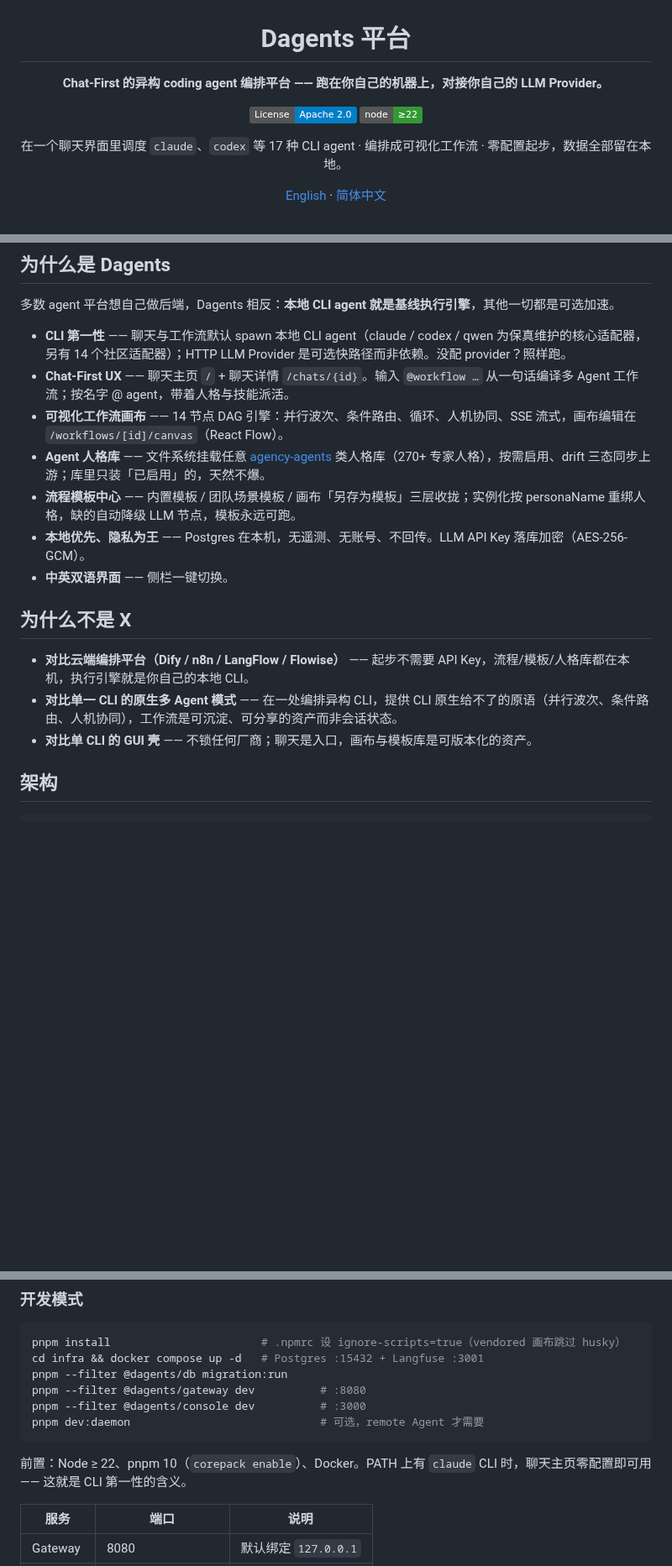
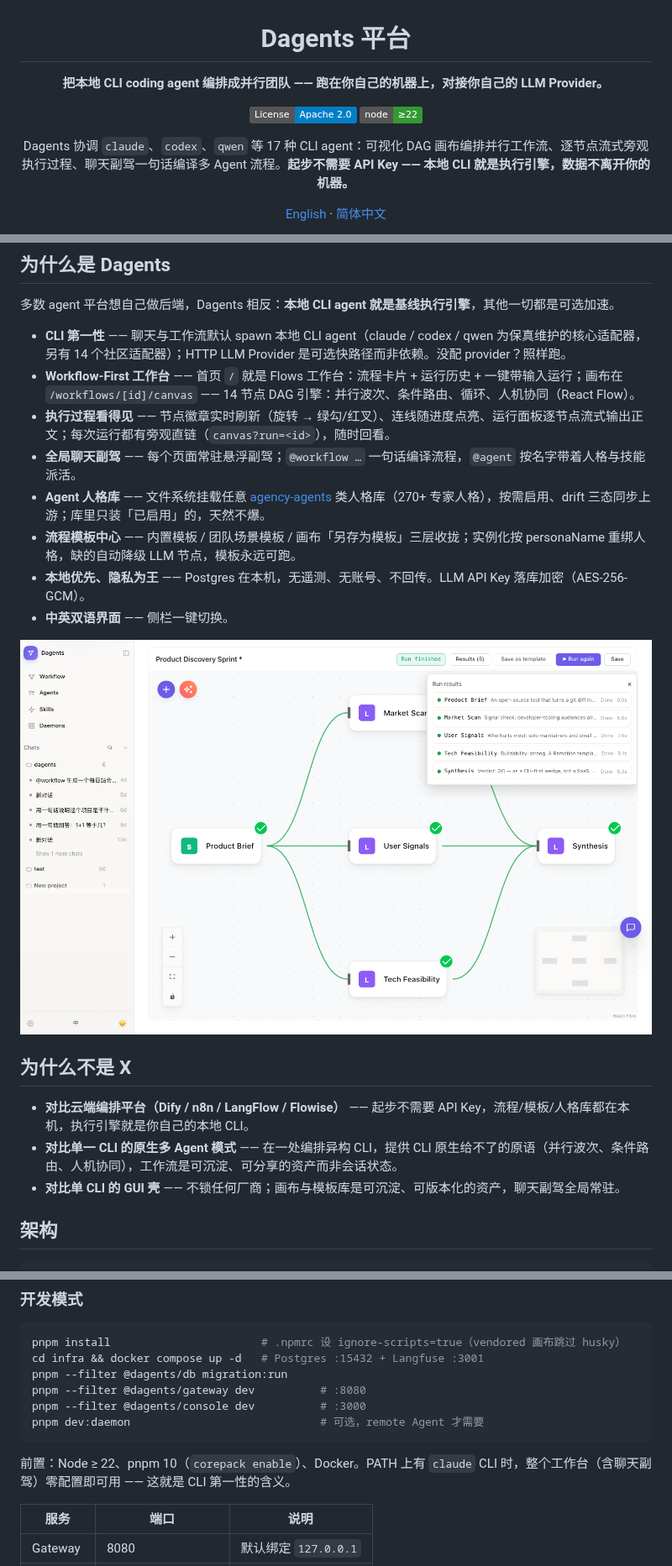
Before and after one commit to dagents/dagents, a Markdown page: README.zh-CN.md, 3 parts joined by grey strips. Shown at 84% size. Drawn GitHub-style; pictures changed too: docs/assets/canvas-run-done.png (added); badges without logos; blank space fills up the shorter version.

````diff
--- a/README.zh-CN.md
+++ b/README.zh-CN.md
@@ -2,12 +2,12 @@
 
 # Dagents 平台
 
-**Chat-First 的异构 coding agent 编排平台 —— 跑在你自己的机器上，对接你自己的 LLM Provider。**
+**把本地 CLI coding agent 编排成并行团队 —— 跑在你自己的机器上，对接你自己的 LLM Provider。**
 
 [![License: Apache-2.0](https://img.shields.io/badge/License-Apache_2.0-blue.svg)](./LICENSE)
 ![Node](https://img.shields.io/badge/node-%E2%89%A522-339933)
 
-在一个聊天界面里调度 `claude`、`codex` 等 17 种 CLI agent · 编排成可视化工作流 · 零配置起步，数据全部留在本地。
+Dagents 协调 `claude`、`codex`、`qwen` 等 17 种 CLI agent：可视化 DAG 画布编排并行工作流、逐节点流式旁观执行过程、聊天副驾一句话编译多 Agent 流程。**起步不需要 API Key —— 本地 CLI 就是执行引擎，数据不离开你的机器。**
 
 [English](./README.md) · [简体中文](./README.zh-CN.md)
 
@@ -22,18 +26,21 @@
 多数 agent 平台想自己做后端，Dagents 相反：**本地 CLI agent 就是基线执行引擎**，其他一切都是可选加速。
 
 - **CLI 第一性** —— 聊天与工作流默认 spawn 本地 CLI agent（claude / codex / qwen 为保真维护的核心适配器，另有 14 个社区适配器）；HTTP LLM Provider 是可选快路径而非依赖。没配 provider？照样跑。
-- **Chat-First UX** —— 聊天主页 `/` + 聊天详情 `/chats/{id}`。输入 `@workflow …` 从一句话编译多 Agent 工作流；按名字 @ agent，带着人格与技能派活。
-- **可视化工作流画布** —— 14 节点 DAG 引擎：并行波次、条件路由、循环、人机协同、SSE 流式，画布编辑在 `/workflows/[id]/canvas`（React Flow）。
+- **Workflow-First 工作台** —— 首页 `/` 就是 Flows 工作台：流程卡片 + 运行历史 + 一键带输入运行；画布在 `/workflows/[id]/canvas` —— 14 节点 DAG 引擎：并行波次、条件路由、循环、人机协同（React Flow）。
+- **执行过程看得见** —— 节点徽章实时刷新（旋转 → 绿勾/红叉）、连线随进度点亮、运行面板逐节点流式输出正文；每次运行都有旁观直链（`canvas?run=<id>`），随时回看。
+- **全局聊天副驾** —— 每个页面常驻悬浮副驾；`@workflow …` 一句话编译流程，`@agent` 按名字带着人格与技能派活。
 - **Agent 人格库** —— 文件系统挂载任意 [agency-agents](https://github.com/msitarzewski/agency-agents) 类人格库（270+ 专家人格），按需启用、drift 三态同步上游；库里只装「已启用」的，天然不爆。
 - **流程模板中心** —— 内置模板 / 团队场景模板 / 画布「另存为模板」三层收拢；实例化按 personaName 重绑人格，缺的自动降级 LLM 节点，模板永远可跑。
 - **本地优先、隐私为王** —— Postgres 在本机，无遥测、无账号、不回传。LLM API Key 落库加密（AES-256-GCM）。
 - **中英双语界面** —— 侧栏一键切换。
 
+<img src="docs/assets/canvas-run-done.png" alt="一次完成的运行 —— 逐节点结果面板（耗时 + 产出）" width="860">
+
 ## 为什么不是 X
 
 - **对比云端编排平台（Dify / n8n / LangFlow / Flowise）** —— 起步不需要 API Key，流程/模板/人格库都在本机，执行引擎就是你自己的本地 CLI。
 - **对比单一 CLI 的原生多 Agent 模式** —— 在一处编排异构 CLI，提供 CLI 原生给不了的原语（并行波次、条件路由、人机协同），工作流是可沉淀、可分享的资产而非会话状态。
-- **对比单 CLI 的 GUI 壳** —— 不锁任何厂商；聊天是入口，画布与模板库是可版本化的资产。
+- **对比单 CLI 的 GUI 壳** —— 不锁任何厂商；画布与模板库是可沉淀、可版本化的资产，聊天副驾全局常驻。
 
 ## 架构
 
@@ -80,7 +87,7 @@ pnpm dev:daemon                             # 可选，remote Agent 才需要
 ```
 
 前置：Node ≥ 22、pnpm 10（`corepack enable`）、Docker。PATH 上有 `claude`
-CLI 时，聊天主页零配置即可用 —— 这就是 CLI 第一性的含义。
+CLI 时，整个工作台（含聊天副驾）零配置即可用 —— 这就是 CLI 第一性的含义。
 
 | 服务 | 端口 | 说明 |
 |---|---|---|
````
Also changed, not shown: other parts of README.zh-CN.md (+6 -1 lines), README.md (+15 -8 lines), docs/launch/README.md (added, +40 -0 lines), docs/launch/awesome-lists.md (added, +48 -0 lines), docs/launch/checklist.md (added, +40 -0 lines), docs/launch/chinese.md (added, +74 -0 lines), docs/launch/reddit.md (added, +115 -0 lines), docs/launch/show-hn.md (added, +75 -0 lines), docs/assets/canvas-idle-en.png (added), docs/assets/console-home.png (deleted), docs/assets/flows-home-en.png (added), docs/assets/flows-home-zh.png (added), 2 other files.
